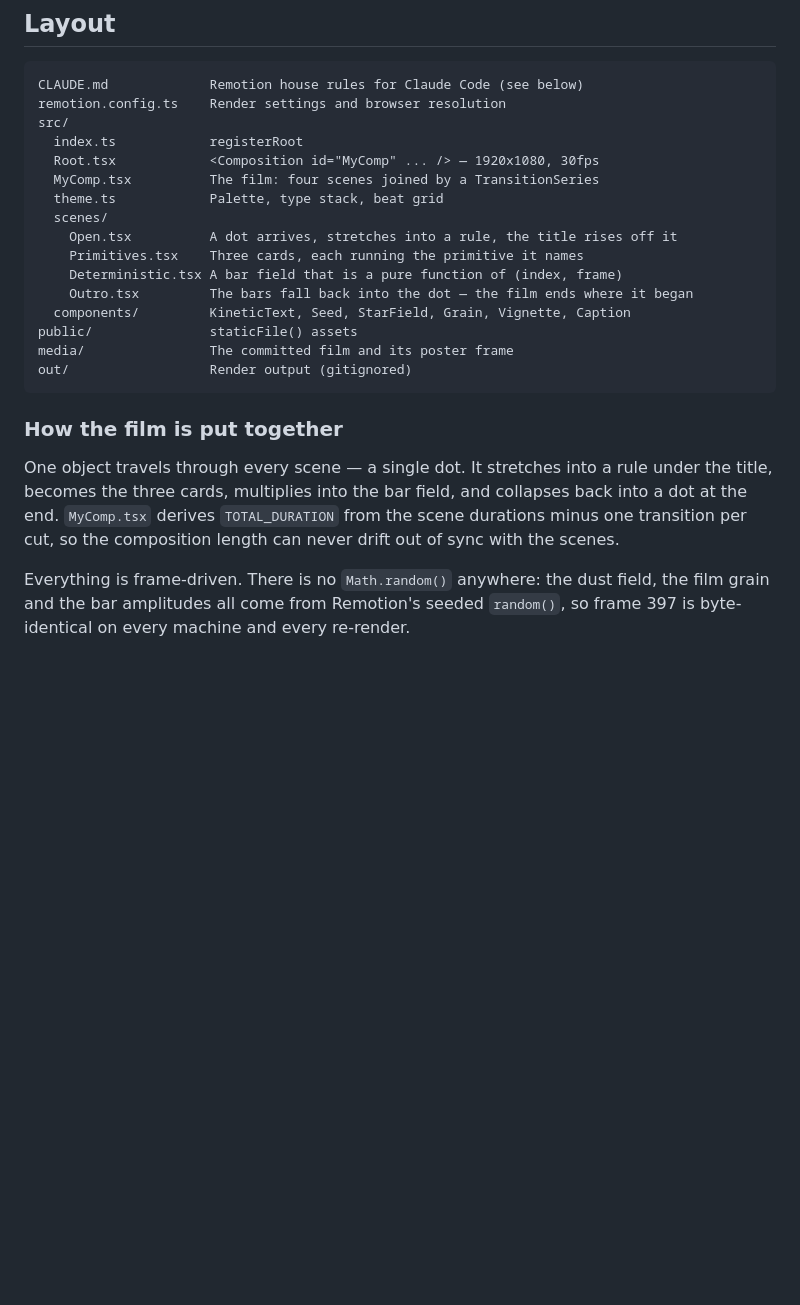
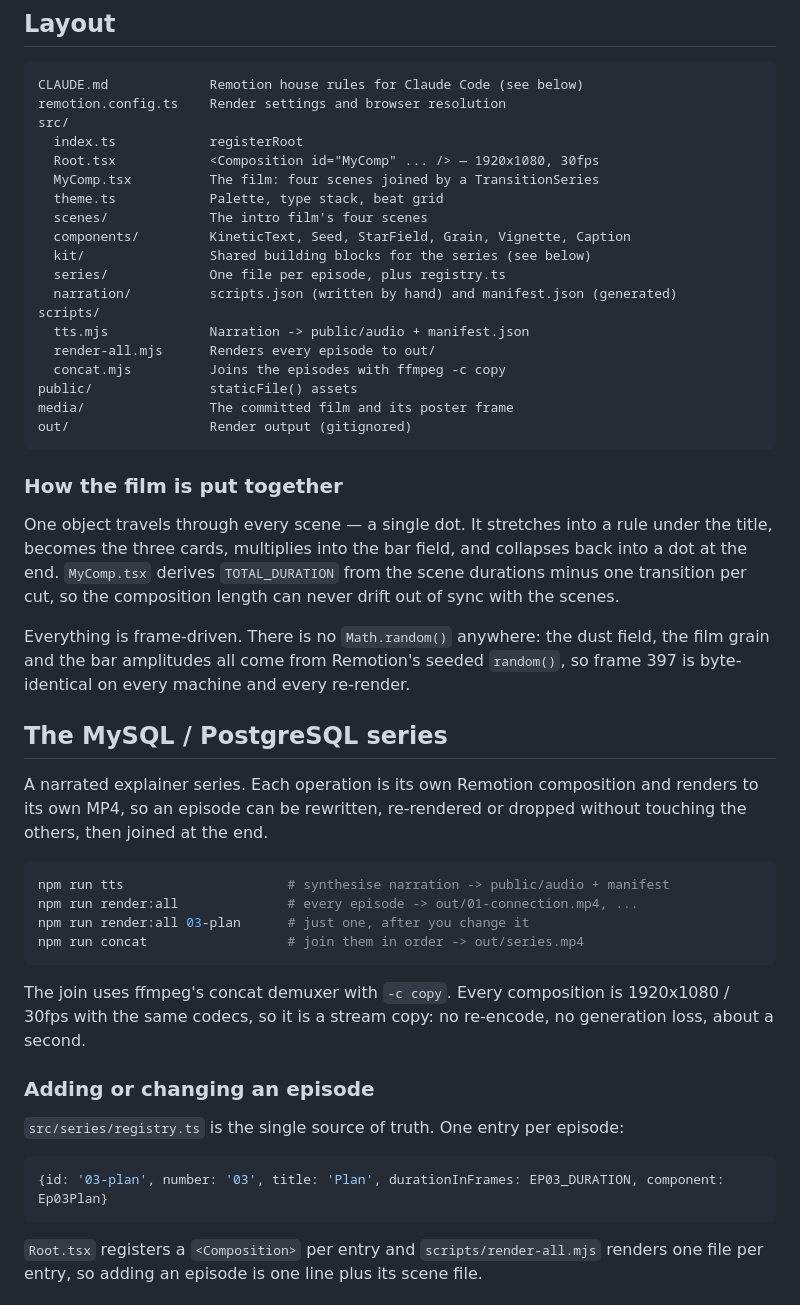
Before and after one commit to TharathDev/remotiondev, a Markdown page: README.md, the part around one of its changes. GitHub-like rendering; blank space fills up the shorter version.

````diff
--- a/README.md
+++ b/README.md
@@ -39,12 +39,15 @@ src/
   Root.tsx            <Composition id="MyComp" ... /> — 1920x1080, 30fps
   MyComp.tsx          The film: four scenes joined by a TransitionSeries
   theme.ts            Palette, type stack, beat grid
-  scenes/
-    Open.tsx          A dot arrives, stretches into a rule, the title rises off it
-    Primitives.tsx    Three cards, each running the primitive it names
-    Deterministic.tsx A bar field that is a pure function of (index, frame)
-    Outro.tsx         The bars fall back into the dot — the film ends where it began
+  scenes/             The intro film's four scenes
   components/         KineticText, Seed, StarField, Grain, Vignette, Caption
+  kit/                Shared building blocks for the series (see below)
+  series/             One file per episode, plus registry.ts
+  narration/          scripts.json (written by hand) and manifest.json (generated)
+scripts/
+  tts.mjs             Narration -> public/audio + manifest.json
+  render-all.mjs      Renders every episode to out/
+  concat.mjs          Joins the episodes with ffmpeg -c copy
 public/               staticFile() assets
 media/                The committed film and its poster frame
 out/                  Render output (gitignored)
@@ -60,3 +63,33 @@ transition per cut, so the composition length can never drift out of sync with t
 Everything is frame-driven. There is no `Math.random()` anywhere: the dust field, the film
 grain and the bar amplitudes all come from Remotion's seeded `random()`, so frame 397 is
 byte-identical on every machine and every re-render.
+
+
+## The MySQL / PostgreSQL series
+
+A narrated explainer series. Each operation is its own Remotion composition and
+renders to its own MP4, so an episode can be rewritten, re-rendered or dropped
+without touching the others, then joined at the end.
+
+```bash
+npm run tts                     # synthesise narration -> public/audio + manifest
+npm run render:all              # every episode -> out/01-connection.mp4, ...
+npm run render:all 03-plan      # just one, after you change it
+npm run concat                  # join them in order -> out/series.mp4
+```
+
+The join uses ffmpeg's concat demuxer with `-c copy`. Every composition is
+1920x1080 / 30fps with the same codecs, so it is a stream copy: no re-encode, no
+generation loss, about a second.
+
+### Adding or changing an episode
+
+`src/series/registry.ts` is the single source of truth. One entry per episode:
+
+```ts
+{id: '03-plan', number: '03', title: 'Plan', durationInFrames: EP03_DURATION, component: Ep03Plan}
+```
+
+`Root.tsx` registers a `<Composition>` per entry and `scripts/render-all.mjs`
+renders one file per entry, so adding an episode is one line plus its scene file.
+
````
Also changed, not shown: other parts of README.md (+54 -0 lines).
